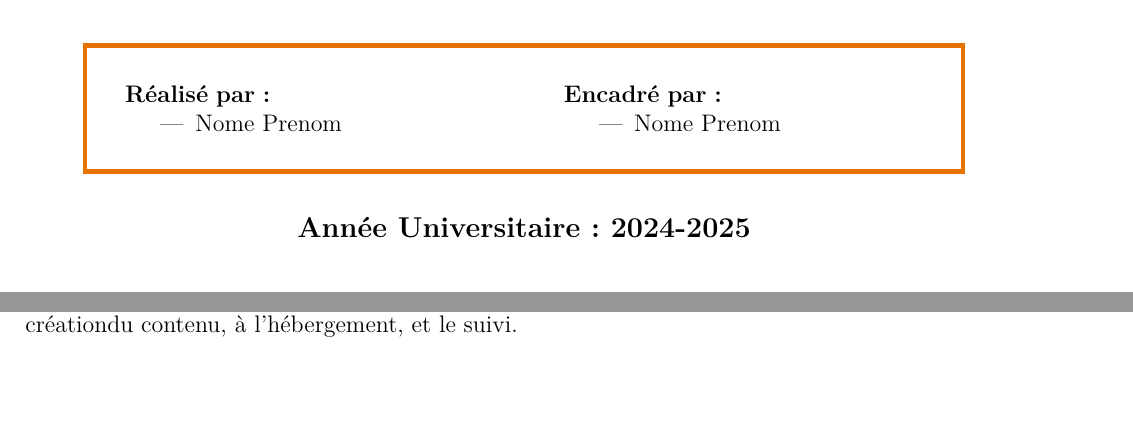
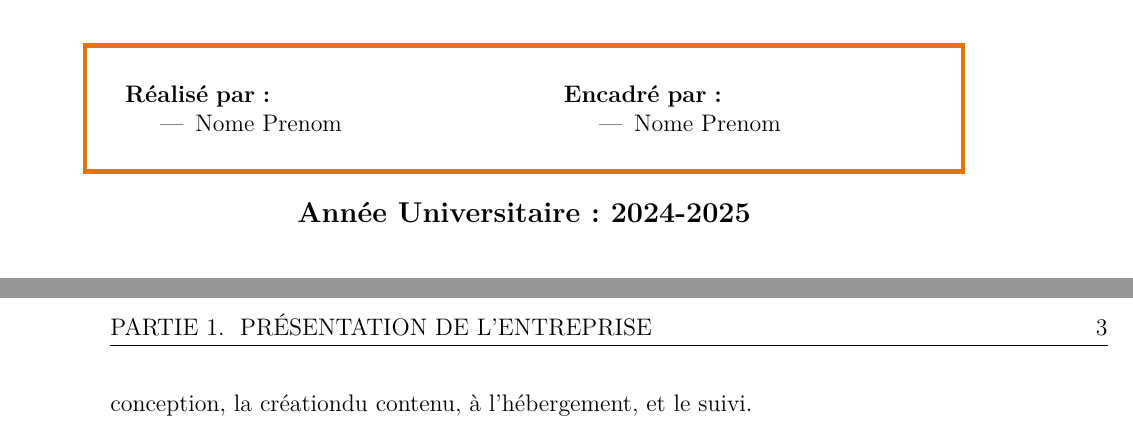
Before and after one commit to MohaElbadry/Rapport-ENSET-Template, a LaTeX document (main.tex): two parts of pages 1 and 7 of 15 before the commit and two parts of pages 1 and 8 of 16 after it, joined at a grey line, cut so that both start at the same text, the shorter picture padded with empty space. Compiled offline with pdfLaTeX.

Commit message:
Add Header and add margin left

```diff
--- a/main.tex
+++ b/main.tex
@@ -5,7 +5,7 @@
 \usepackage[french]{babel} % French language support
 \usepackage[utf8]{inputenc} % UTF-8 encoding
 \usepackage[T1]{fontenc} % Output font encoding
-\usepackage[top=2.5cm,bottom=2.5cm,right=2.5cm,left=2.5cm]{geometry} % Page margins
+\usepackage[top=2cm,bottom=2.5cm,right=2cm,left=2cm]{geometry} % Initial Page margins
 \usepackage{quoting} % For quoting environment
 \usepackage{graphicx} % For including graphics
 \usepackage{hyperref} % For hyperlinks
@@ -21,10 +21,11 @@
 \usepackage{wrapfig} % For wrapped figures
 \usepackage{placeins} % For keeping floats in sections
 \usepackage{titlesec} % For customizing section titles
+\usepackage{fancyhdr} % For headers and footers
 \usepackage{tikz}
+\usepackage{afterpage} % For changing the geometry on specific pages
+
 \definecolor{orangecustom}{RGB}{230,115,0}
-
-\geometry{margin=2cm}
 
 %-------------------- Customizations ---------------------%
 \renewcommand{\footnotesize}{\fontsize{7pt}{9pt}\selectfont} % Smaller footnotes
@@ -49,3 +50,9 @@
 	\renewcommand{\appendixtocname}{Annexes}
 }
 
+% Configure fancyhdr for chapter title in the header
+\pagestyle{fancy}
+\fancyhf{} % Clear all header and footer fields
+\fancyhead[L]{\leftmark} % Chapter title in the left header
+\fancyhead[R]{\thepage} % Page number in the right header
+\renewcommand{\headrulewidth}{0.4pt} % Line thickness for the header
```
Also changed, not shown: RAPPORT_Template.pdf, main.tex (15 more changed lines).
